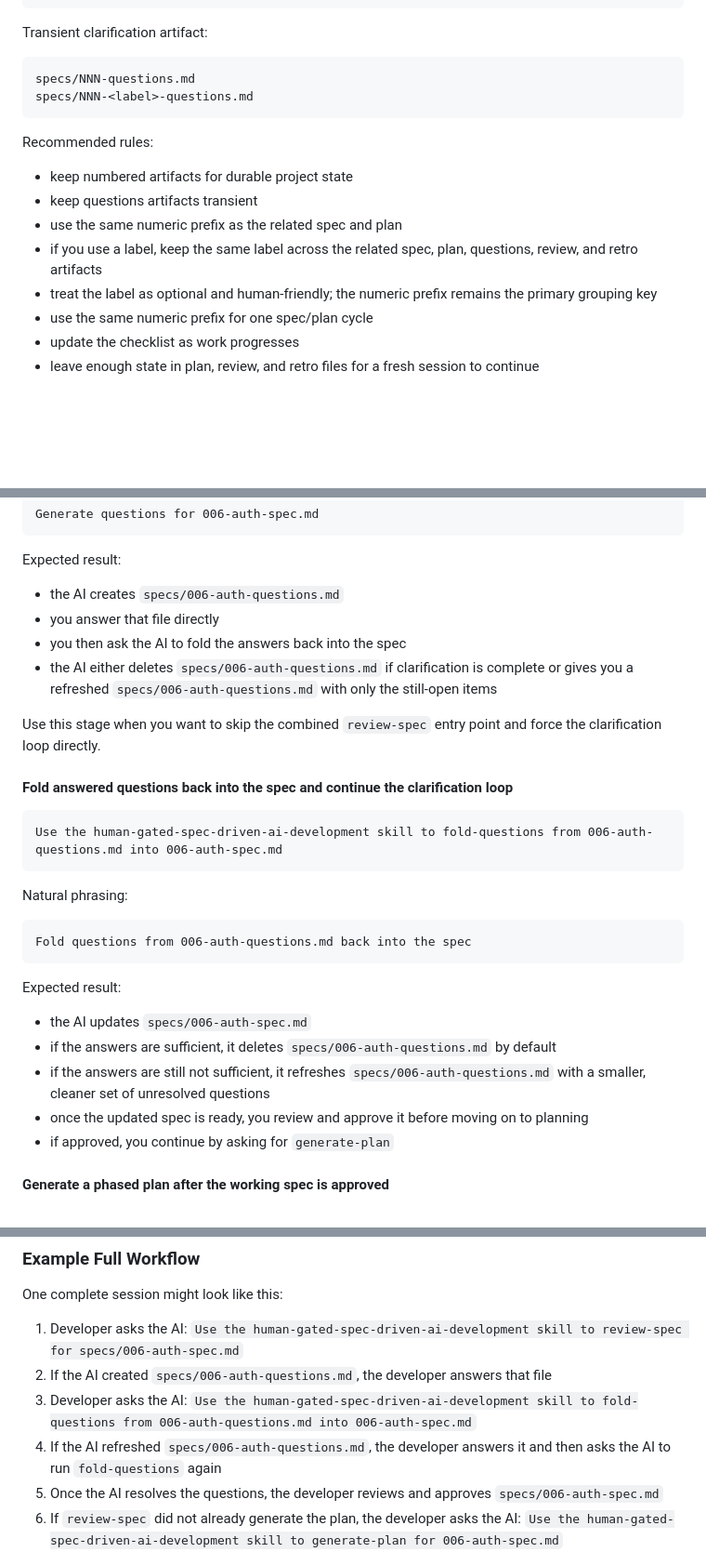
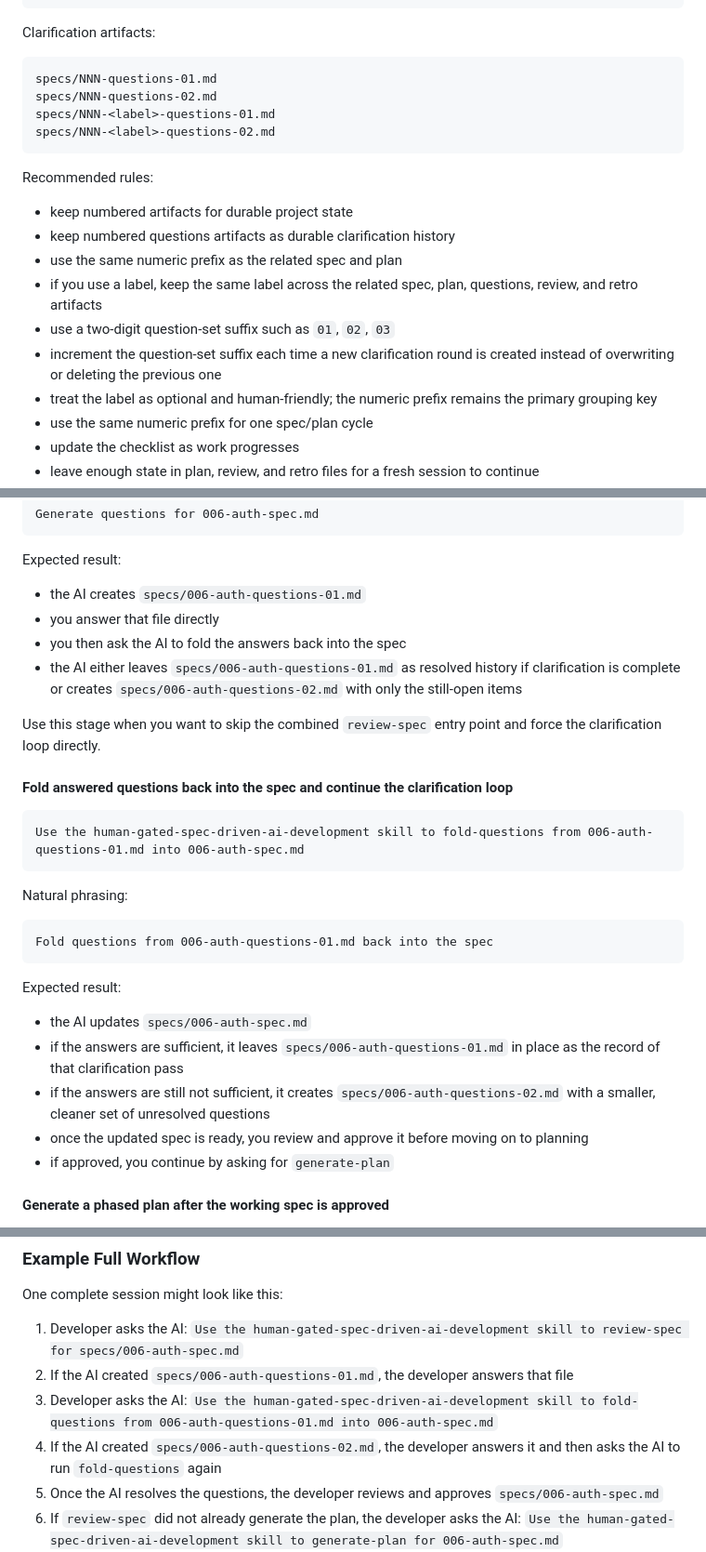
Before and after one commit to rstehwien/spec-driven-ai-dev, a Markdown page: README.md, 3 parts joined by grey strips. Shown at 93% size. Rendered like a GitHub page; blank space fills up the shorter version.

Commit message:
save old question/answer files

````diff
--- a/README.md
+++ b/README.md
@@ -473,19 +473,23 @@ specs/
   NNN+1-plan.md
 ```
 
-Transient clarification artifact:
+Clarification artifacts:
 
 ```text
-specs/NNN-questions.md
-specs/NNN-<label>-questions.md
+specs/NNN-questions-01.md
+specs/NNN-questions-02.md
+specs/NNN-<label>-questions-01.md
+specs/NNN-<label>-questions-02.md
 ```
 
 Recommended rules:
 
 - keep numbered artifacts for durable project state
-- keep questions artifacts transient
+- keep numbered questions artifacts as durable clarification history
 - use the same numeric prefix as the related spec and plan
 - if you use a label, keep the same label across the related spec, plan, questions, review, and retro artifacts
+- use a two-digit question-set suffix such as `01`, `02`, `03`
+- increment the question-set suffix each time a new clarification round is created instead of overwriting or deleting the previous one
 - treat the label as optional and human-friendly; the numeric prefix remains the primary grouping key
 - use the same numeric prefix for one spec/plan cycle
 - update the checklist as work progresses
@@ -728,30 +732,30 @@ Generate questions for 006-auth-spec.md
 
 Expected result:
 
-- the AI creates `specs/006-auth-questions.md`
+- the AI creates `specs/006-auth-questions-01.md`
 - you answer that file directly
 - you then ask the AI to fold the answers back into the spec
-- the AI either deletes `specs/006-auth-questions.md` if clarification is complete or gives you a refreshed `specs/006-auth-questions.md` with only the still-open items
+- the AI either leaves `specs/006-auth-questions-01.md` as resolved history if clarification is complete or creates `specs/006-auth-questions-02.md` with only the still-open items
 
 Use this stage when you want to skip the combined `review-spec` entry point and force the clarification loop directly.
 
 #### Fold answered questions back into the spec and continue the clarification loop
 
 ```text
-Use the human-gated-spec-driven-ai-development skill to fold-questions from 006-auth-questions.md into 006-auth-spec.md
+Use the human-gated-spec-driven-ai-development skill to fold-questions from 006-auth-questions-01.md into 006-auth-spec.md
 ```
 
 Natural phrasing:
 
 ```text
-Fold questions from 006-auth-questions.md back into the spec
+Fold questions from 006-auth-questions-01.md back into the spec
 ```
 
 Expected result:
 
 - the AI updates `specs/006-auth-spec.md`
-- if the answers are sufficient, it deletes `specs/006-auth-questions.md` by default
-- if the answers are still not sufficient, it refreshes `specs/006-auth-questions.md` with a smaller, cleaner set of unresolved questions
+- if the answers are sufficient, it leaves `specs/006-auth-questions-01.md` in place as the record of that clarification pass
+- if the answers are still not sufficient, it creates `specs/006-auth-questions-02.md` with a smaller, cleaner set of unresolved questions
 - once the updated spec is ready, you review and approve it before moving on to planning
 - if approved, you continue by asking for `generate-plan`
 
@@ -841,9 +845,9 @@ This stage is optional. It is an AI assistant for the developer's final review,
 One complete session might look like this:
 
 1. Developer asks the AI: `Use the human-gated-spec-driven-ai-development skill to review-spec for specs/006-auth-spec.md`
-2. If the AI created `specs/006-auth-questions.md`, the developer answers that file
-3. Developer asks the AI: `Use the human-gated-spec-driven-ai-development skill to fold-questions from 006-auth-questions.md into 006-auth-spec.md`
-4. If the AI refreshed `specs/006-auth-questions.md`, the developer answers it and then asks the AI to run `fold-questions` again
+2. If the AI created `specs/006-auth-questions-01.md`, the developer answers that file
+3. Developer asks the AI: `Use the human-gated-spec-driven-ai-development skill to fold-questions from 006-auth-questions-01.md into 006-auth-spec.md`
+4. If the AI created `specs/006-auth-questions-02.md`, the developer answers it and then asks the AI to run `fold-questions` again
 5. Once the AI resolves the questions, the developer reviews and approves `specs/006-auth-spec.md`
 6. If `review-spec` did not already generate the plan, the developer asks the AI: `Use the human-gated-spec-driven-ai-development skill to generate-plan for 006-auth-spec.md`
 7. Developer reviews and approves `specs/006-auth-plan.md`
````
Also changed, not shown: other parts of README.md (+10 -10 lines), skills/human-gated-spec-driven-ai-development/SKILL.md (+16 -17 lines), 1 other file.
